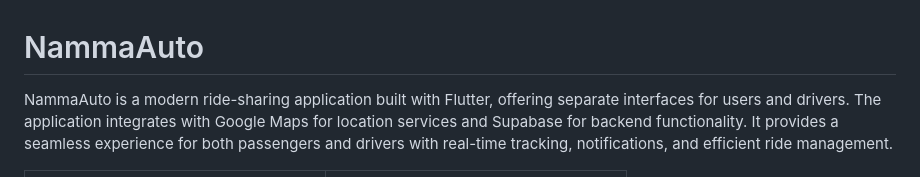
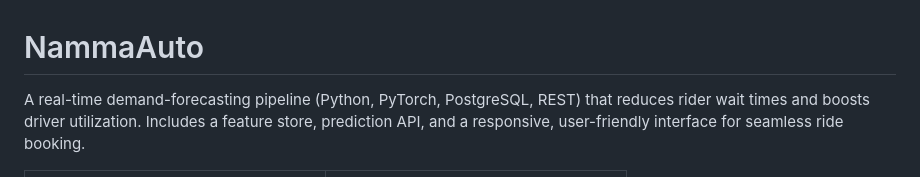
Before and after one commit to Aadithyaa-Ravishankar/NammaAuto, a Markdown page: README.md, the part around the change. Rendered like a GitHub page.

```diff
--- a/README.md
+++ b/README.md
@@ -1,6 +1,7 @@
 # NammaAuto
 
-NammaAuto is a modern ride-sharing application built with Flutter, offering separate interfaces for users and drivers. The application integrates with Google Maps for location services and Supabase for backend functionality. It provides a seamless experience for both passengers and drivers with real-time tracking, notifications, and efficient ride management.
+A real-time demand-forecasting pipeline (Python, PyTorch, PostgreSQL, REST) that reduces rider wait times and boosts driver utilization.
+Includes a feature store, prediction API, and a responsive, user-friendly interface for seamless ride booking.
 
 <table>
   <tr>
```
